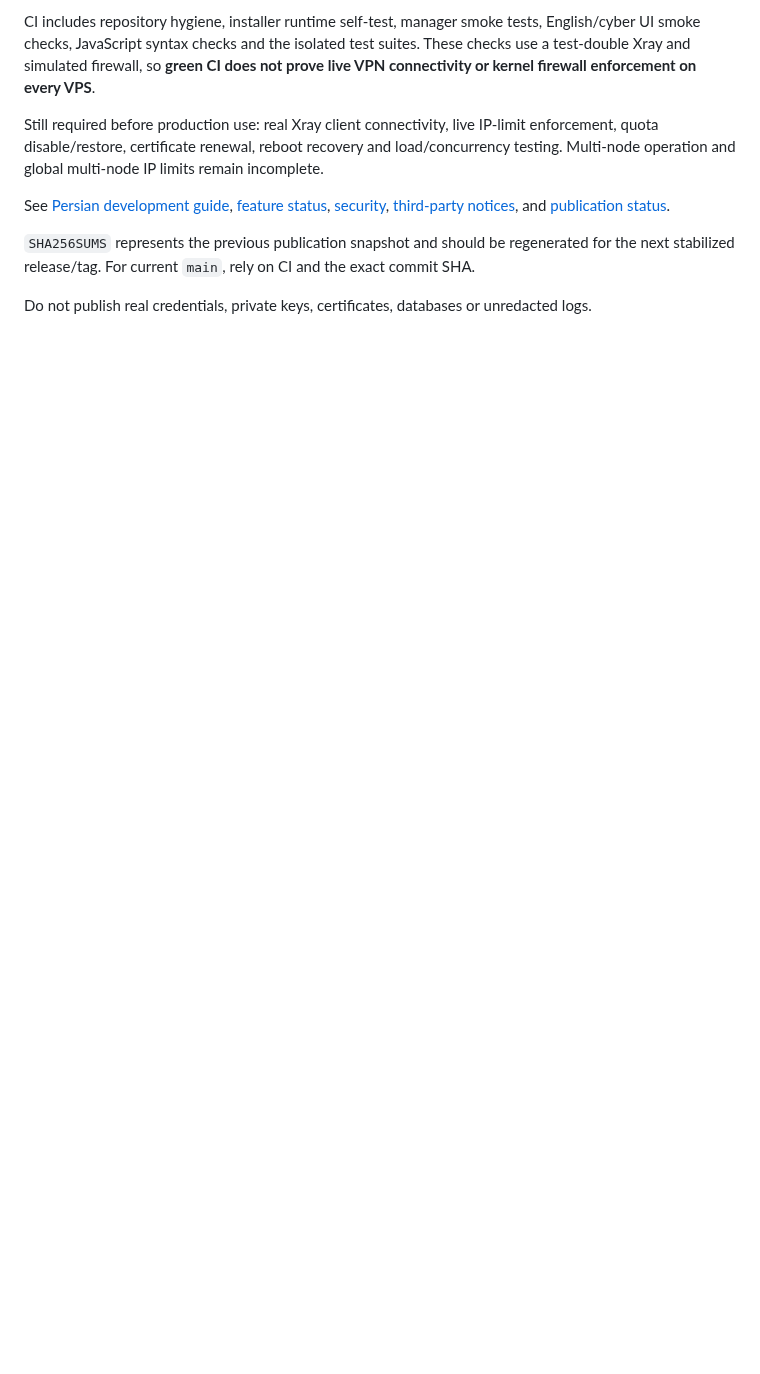
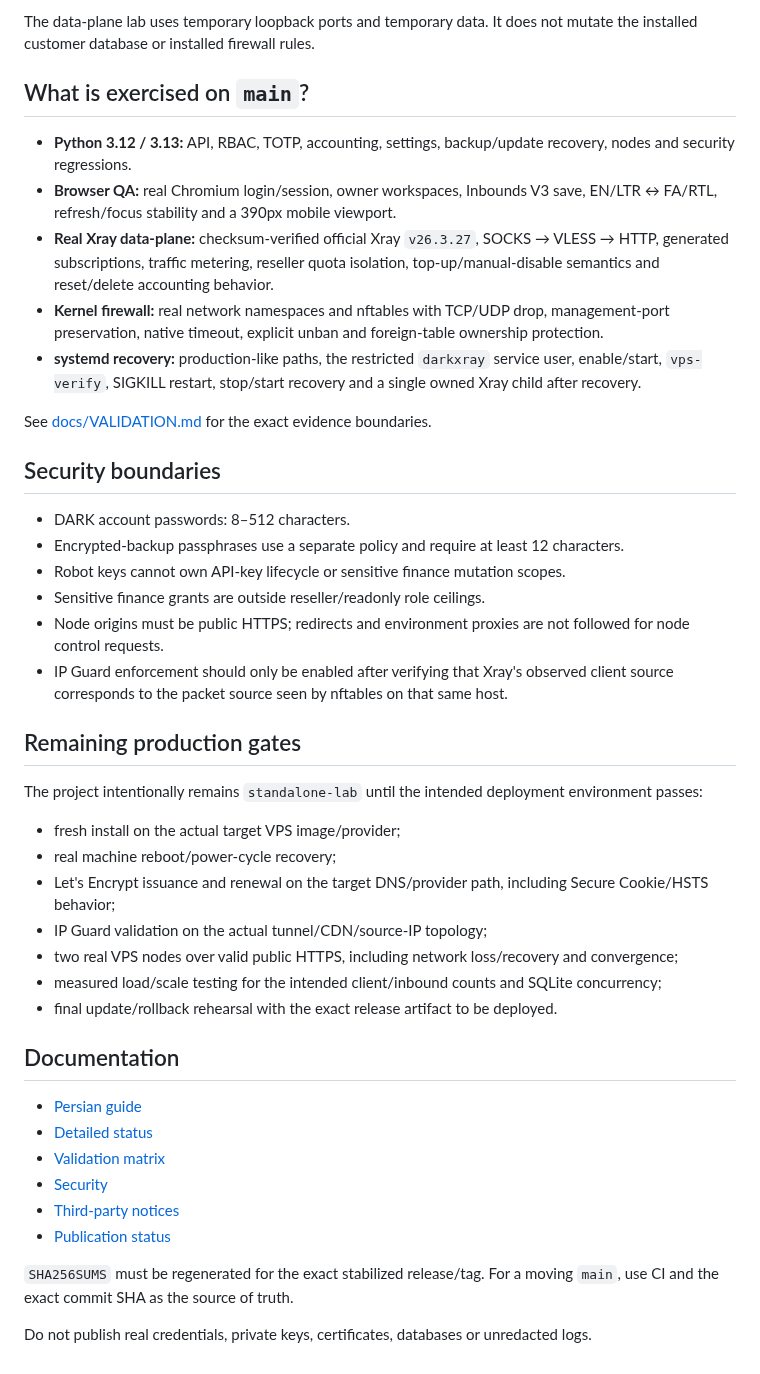
Before and after one commit to darktunnelmika/dark-xray, a Markdown page: README.en.md, the part around one of its changes. Drawn GitHub-style; blank space fills up the shorter version.

```diff
--- a/README.en.md
+++ b/README.en.md
@@ -72,10 +72,46 @@ DARK does not require Sanayi/3x-ui or another panel at runtime. Good installer/m
 
-CI includes repository hygiene, installer runtime self-test, manager smoke tests, English/cyber UI smoke checks, JavaScript syntax checks and the isolated test suites. These checks use a test-double Xray and simulated firewall, so **green CI does not prove live VPN connectivity or kernel firewall enforcement on every VPS**.
+The data-plane lab uses temporary loopback ports and temporary data. It does not mutate the installed customer database or installed firewall rules.
 
-Still required before production use: real Xray client connectivity, live IP-limit enforcement, quota disable/restore, certificate renewal, reboot recovery and load/concurrency testing. Multi-node operation and global multi-node IP limits remain incomplete.
+## What is exercised on `main`?
 
-See [Persian development guide](README.fa.md), [feature status](STATUS.fa.md), [security](SECURITY.md), [third-party notices](THIRD-PARTY-NOTICES.md), and [publication status](PUBLISH-STATUS.json).
+- **Python 3.12 / 3.13:** API, RBAC, TOTP, accounting, settings, backup/update recovery, nodes and security regressions.
+- **Browser QA:** real Chromium login/session, owner workspaces, Inbounds V3 save, EN/LTR ↔ FA/RTL, refresh/focus stability and a 390px mobile viewport.
+- **Real Xray data-plane:** checksum-verified official Xray `v26.3.27`, SOCKS → VLESS → HTTP, generated subscriptions, traffic metering, reseller quota isolation, top-up/manual-disable semantics and reset/delete accounting behavior.
+- **Kernel firewall:** real network namespaces and nftables with TCP/UDP drop, management-port preservation, native timeout, explicit unban and foreign-table ownership protection.
+- **systemd recovery:** production-like paths, the restricted `darkxray` service user, enable/start, `vps-verify`, SIGKILL restart, stop/start recovery and a single owned Xray child after recovery.
 
-`SHA256SUMS` represents the previous publication snapshot and should be regenerated for the next stabilized release/tag. For current `main`, rely on CI and the exact commit SHA.
+See [docs/VALIDATION.md](docs/VALIDATION.md) for the exact evidence boundaries.
+
+## Security boundaries
+
+- DARK account passwords: 8–512 characters.
+- Encrypted-backup passphrases use a separate policy and require at least 12 characters.
+- Robot keys cannot own API-key lifecycle or sensitive finance mutation scopes.
+- Sensitive finance grants are outside reseller/readonly role ceilings.
+- Node origins must be public HTTPS; redirects and environment proxies are not followed for node control requests.
+- IP Guard enforcement should only be enabled after verifying that Xray's observed client source corresponds to the packet source seen by nftables on that same host.
+
+## Remaining production gates
+
+The project intentionally remains `standalone-lab` until the intended deployment environment passes:
+
+- fresh install on the actual target VPS image/provider;
+- real machine reboot/power-cycle recovery;
+- Let's Encrypt issuance and renewal on the target DNS/provider path, including Secure Cookie/HSTS behavior;
+- IP Guard validation on the actual tunnel/CDN/source-IP topology;
+- two real VPS nodes over valid public HTTPS, including network loss/recovery and convergence;
+- measured load/scale testing for the intended client/inbound counts and SQLite concurrency;
+- final update/rollback rehearsal with the exact release artifact to be deployed.
+
+## Documentation
+
+- [Persian guide](README.fa.md)
+- [Detailed status](STATUS.fa.md)
+- [Validation matrix](docs/VALIDATION.md)
+- [Security](SECURITY.md)
+- [Third-party notices](THIRD-PARTY-NOTICES.md)
+- [Publication status](PUBLISH-STATUS.json)
+
+`SHA256SUMS` must be regenerated for the exact stabilized release/tag. For a moving `main`, use CI and the exact commit SHA as the source of truth.
 
 Do not publish real credentials, private keys, certificates, databases or unredacted logs.
```
Also changed, not shown: other parts of README.en.md (+42 -42 lines).
